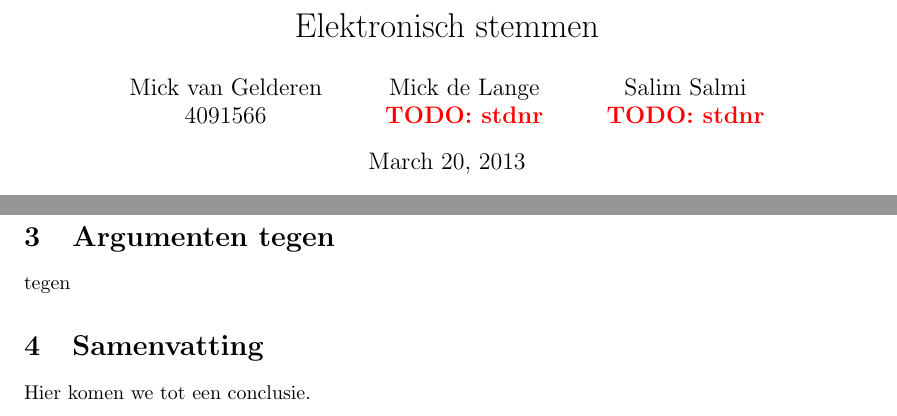
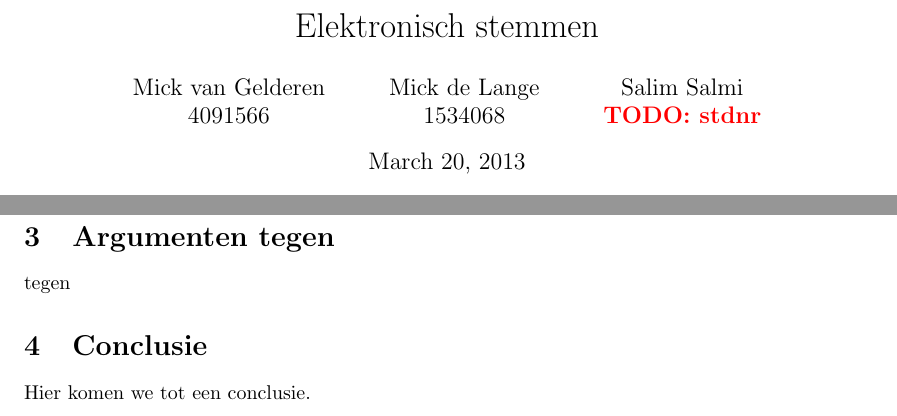
Before and after one commit to deazurain/ethiek, a LaTeX document (rapport.tex): two parts of pages 1 and 4 of 4 before the commit and two parts of pages 1 and 4 of 6 after it, joined at a grey line, cut so that both start at the same text. Compiled offline with pdfLaTeX.

Commit message:
Paar wijzigingen
We moeten inderdaad nog goede onderzoeksvraag bedenken!

```diff
--- a/rapport.tex
+++ b/rapport.tex
@@ -9,7 +9,7 @@
 \title{Elektronisch stemmen}
 \author{
 Mick van Gelderen \\ 4091566 \and
-Mick de Lange \\ \TODO{stdnr} \and
+Mick de Lange \\ 1534068 \and
 Salim Salmi \\ \TODO{stdnr}
 }
 
@@ -67,7 +67,7 @@ voor
 tegen
 
 
-\section{Samenvatting}
+\section{Conclusie}
 
 Hier komen we tot een conclusie.
 
```
Also changed, not shown: rapport.tex (5 more changed lines).
